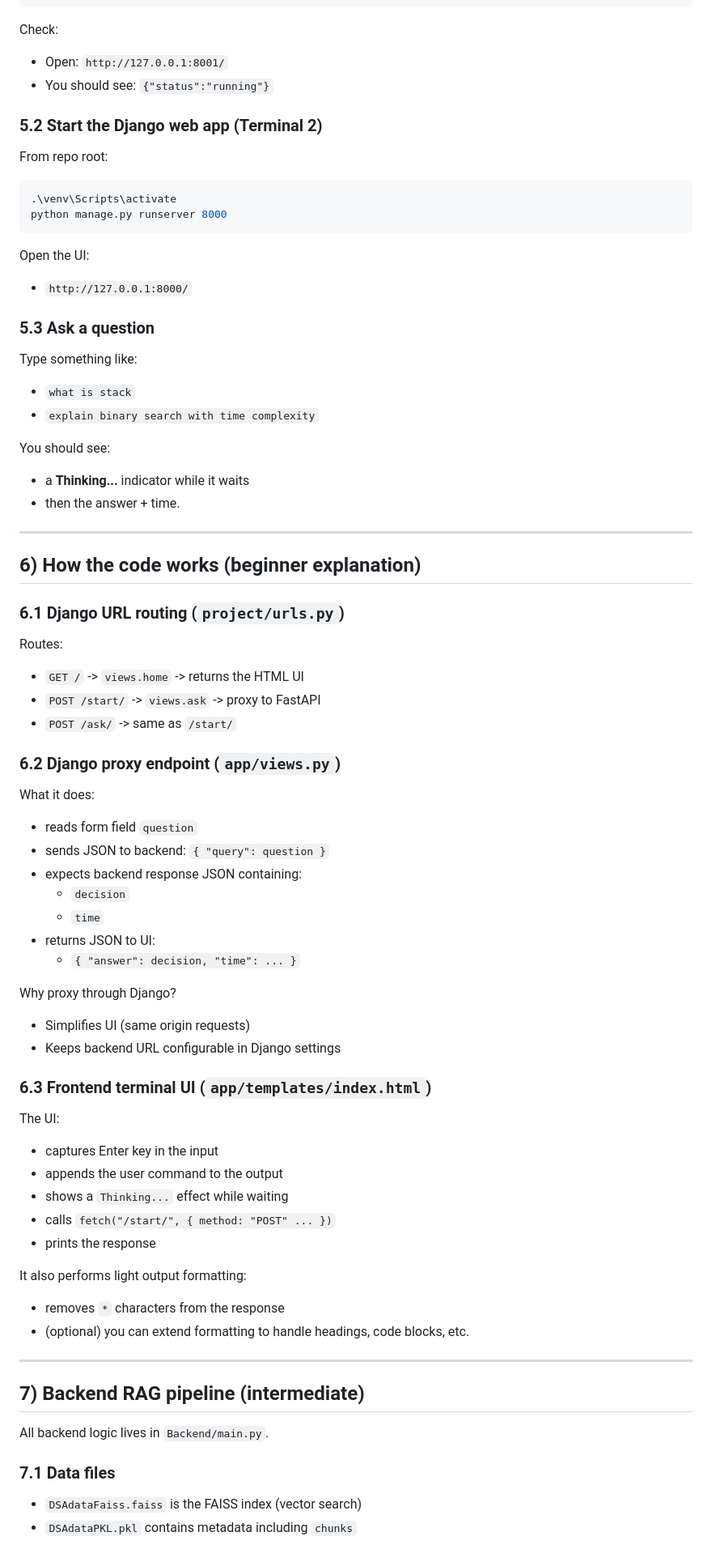
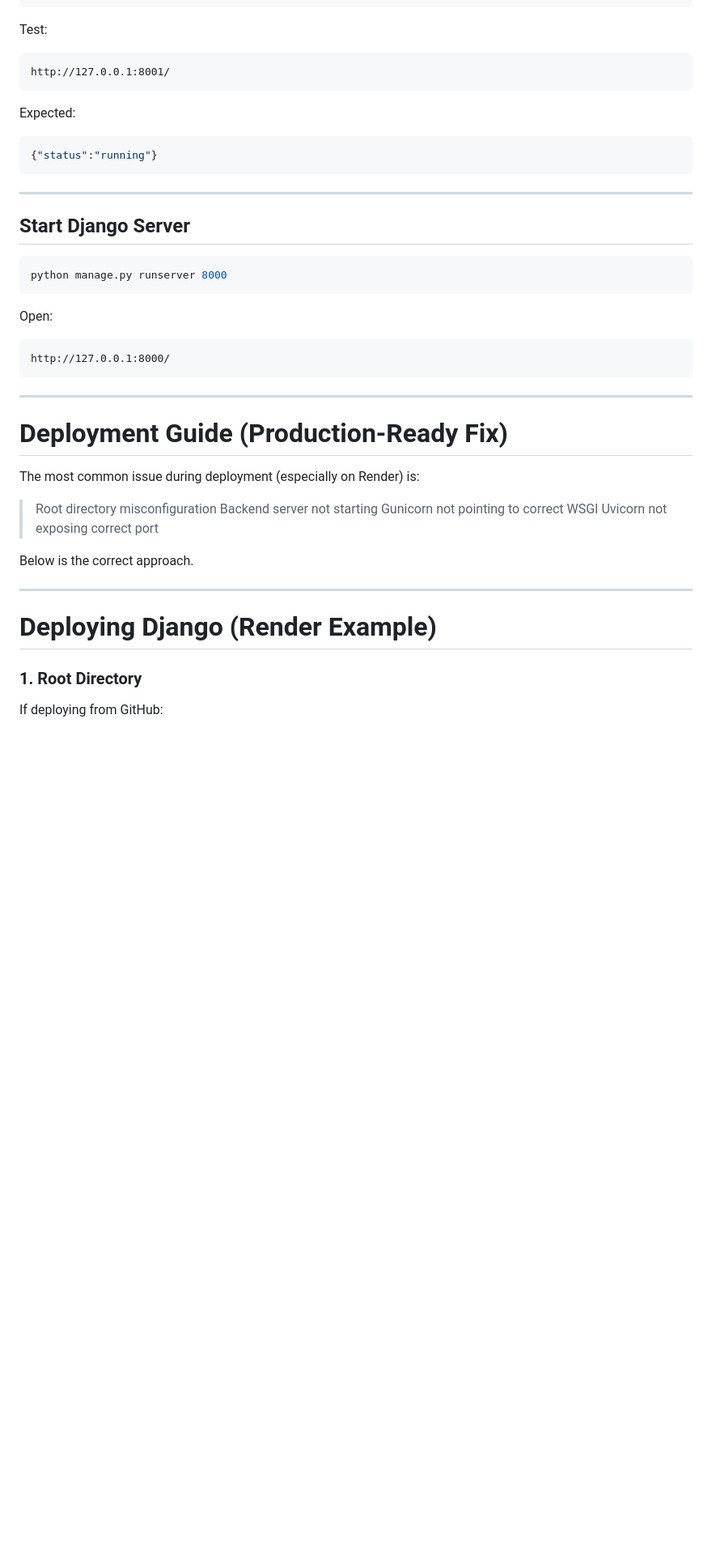
Before and after one commit to satish-kumar07/RAG_ON_DSA, a Markdown page: README.md, the part around one of its changes. Shown at 81% size. Rendered like a GitHub page; blank space fills up the shorter version.

````diff
--- a/README.md
+++ b/README.md
@@ -171,74 +152,50 @@ From repo root:
 python -m uvicorn Backend.main:app --host 127.0.0.1 --port 8001
 ```
 
-Check:
-- Open: `http://127.0.0.1:8001/`
-- You should see: `{"status":"running"}`
+Test:
 
-### 5.2 Start the Django web app (Terminal 2)
-From repo root:
+```
+http://127.0.0.1:8001/
+```
+
+Expected:
+
+```json
+{"status":"running"}
+```
+
+---
+
+## Start Django Server
 
 ```powershell
-.\venv\Scripts\activate
 python manage.py runserver 8000
 ```
 
-Open the UI:
-- `http://127.0.0.1:8000/`
+Open:
 
-### 5.3 Ask a question
-Type something like:
-
-- `what is stack`
-- `explain binary search with time complexity`
-
-You should see:
-- a **Thinking...** indicator while it waits
-- then the answer + time.
+```
+http://127.0.0.1:8000/
+```
 
 ---
 
-## 6) How the code works (beginner explanation)
+# Deployment Guide (Production-Ready Fix)
 
-### 6.1 Django URL routing (`project/urls.py`)
-Routes:
-- `GET /` -> `views.home` -> returns the HTML UI
-- `POST /start/` -> `views.ask` -> proxy to FastAPI
-- `POST /ask/` -> same as `/start/`
+The most common issue during deployment (especially on Render) is:
 
-### 6.2 Django proxy endpoint (`app/views.py`)
-What it does:
-- reads form field `question`
-- sends JSON to backend: `{ "query": question }`
-- expects backend response JSON containing:
-  - `decision`
-  - `time`
-- returns JSON to UI:
-  - `{ "answer": decision, "time": ... }`
+> Root directory misconfiguration
+> Backend server not starting
+> Gunicorn not pointing to correct WSGI
+> Uvicorn not exposing correct port
 
-Why proxy through Django?
-- Simplifies UI (same origin requests)
-- Keeps backend URL configurable in Django settings
-
-### 6.3 Frontend terminal UI (`app/templates/index.html`)
-The UI:
-- captures Enter key in the input
-- appends the user command to the output
-- shows a `Thinking...` effect while waiting
-- calls `fetch("/start/", { method: "POST" ... })`
-- prints the response
-
-It also performs light output formatting:
-- removes `*` characters from the response
-- (optional) you can extend formatting to handle headings, code blocks, etc.
+Below is the correct approach.
 
 ---
 
-## 7) Backend RAG pipeline (intermediate)
+# Deploying Django (Render Example)
 
-All backend logic lives in `Backend/main.py`.
+### 1. Root Directory
 
-### 7.1 Data files
-- `DSAdataFaiss.faiss` is the FAISS index (vector search)
-- `DSAdataPKL.pkl` contains metadata including `chunks`
+If deploying from GitHub:
 
````
Also changed, not shown: other parts of README.md (+334 -209 lines).
